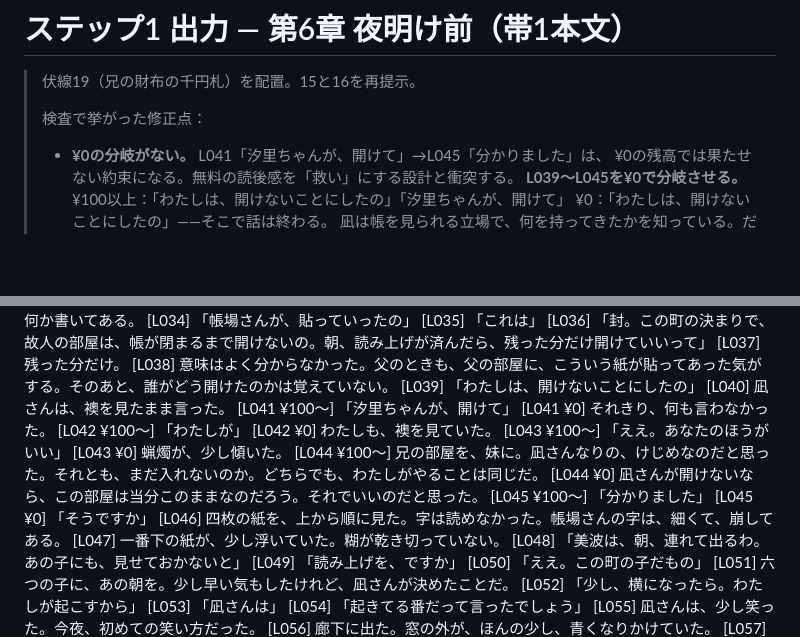
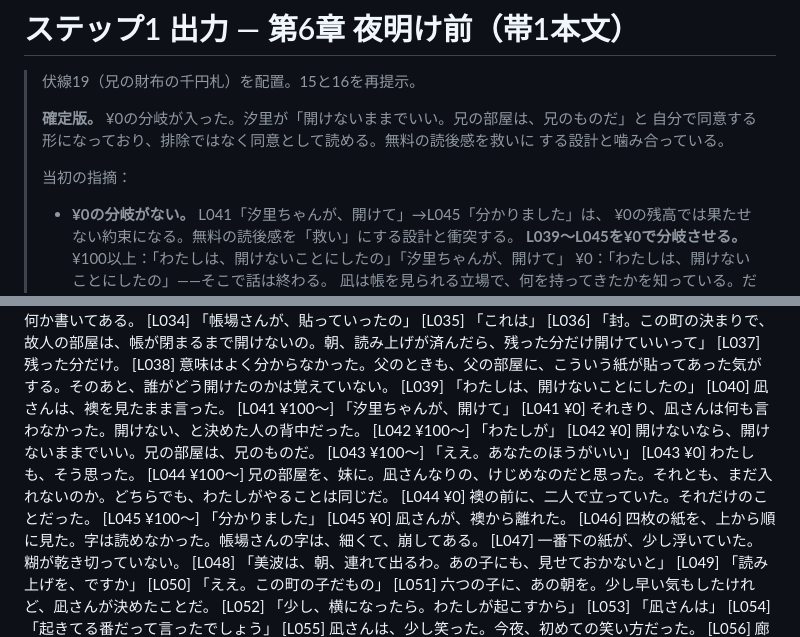
Before and after one commit to murakamikoshin/browse, a Markdown page: scenario/step1_ch6_band1.md, 2 parts joined by grey strips. Rendered like a GitHub page; blank space fills up the shorter version.

```diff
--- a/scenario/step1_ch6_band1.md
+++ b/scenario/step1_ch6_band1.md
@@ -2,7 +2,11 @@
 
 > 伏線19（兄の財布の千円札）を配置。15と16を再提示。
 >
-> 検査で挙がった修正点：
+> **確定版。** ¥0の分岐が入った。汐里が「開けないままでいい。兄の部屋は、兄のものだ」と
+> 自分で同意する形になっており、排除ではなく同意として読める。無料の読後感を救いに
+> する設計と噛み合っている。
+>
+> 当初の指摘：
 > - **¥0の分岐がない。** L041「汐里ちゃんが、開けて」→L045「分かりました」は、
 >   ¥0の残高では果たせない約束になる。無料の読後感を「救い」にする設計と衝突する。
 >   **L039〜L045を¥0で分岐させる。**
@@ -65,15 +69,15 @@
 [L039] 「わたしは、開けないことにしたの」
 [L040] 凪さんは、襖を見たまま言った。
 [L041 ¥100〜] 「汐里ちゃんが、開けて」
-[L041 ¥0] それきり、何も言わなかった。
+[L041 ¥0] それきり、凪さんは何も言わなかった。開けない、と決めた人の背中だった。
 [L042 ¥100〜] 「わたしが」
-[L042 ¥0] わたしも、襖を見ていた。
+[L042 ¥0] 開けないなら、開けないままでいい。兄の部屋は、兄のものだ。
 [L043 ¥100〜] 「ええ。あなたのほうがいい」
-[L043 ¥0] 蝋燭が、少し傾いた。
+[L043 ¥0] わたしも、そう思った。
 [L044 ¥100〜] 兄の部屋を、妹に。凪さんなりの、けじめなのだと思った。それとも、まだ入れないのか。どちらでも、わたしがやることは同じだ。
-[L044 ¥0] 凪さんが開けないなら、この部屋は当分このままなのだろう。それでいいのだと思った。
+[L044 ¥0] 襖の前に、二人で立っていた。それだけのことだった。
 [L045 ¥100〜] 「分かりました」
-[L045 ¥0] 「そうですか」
+[L045 ¥0] 凪さんが、襖から離れた。
 [L046] 四枚の紙を、上から順に見た。字は読めなかった。帳場さんの字は、細くて、崩してある。
 [L047] 一番下の紙が、少し浮いていた。糊が乾き切っていない。
 [L048] 「美波は、朝、連れて出るわ。あの子にも、見せておかないと」
```
Also changed, not shown: scenario/foreshadow_map.md (added, +101 -0 lines).
